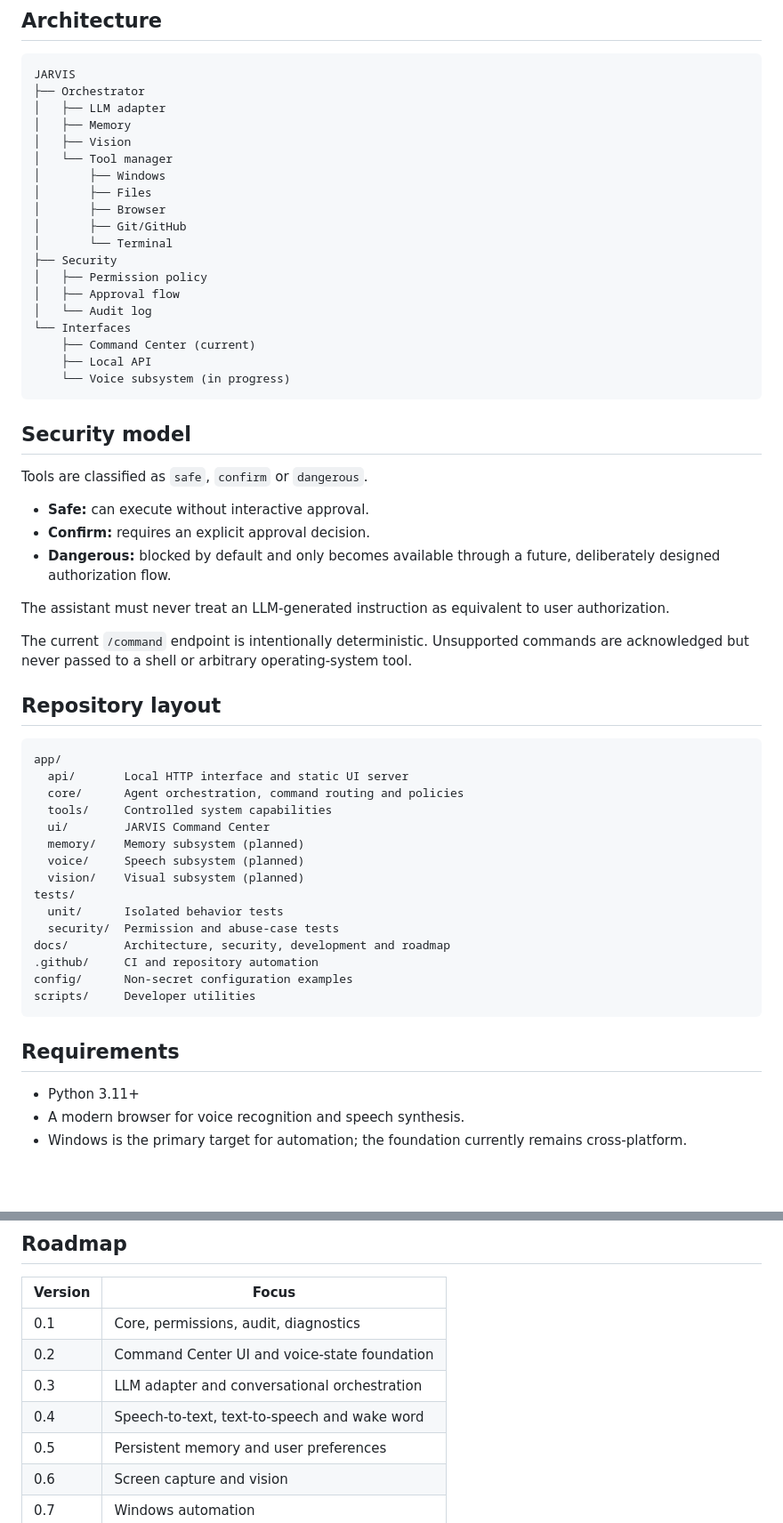
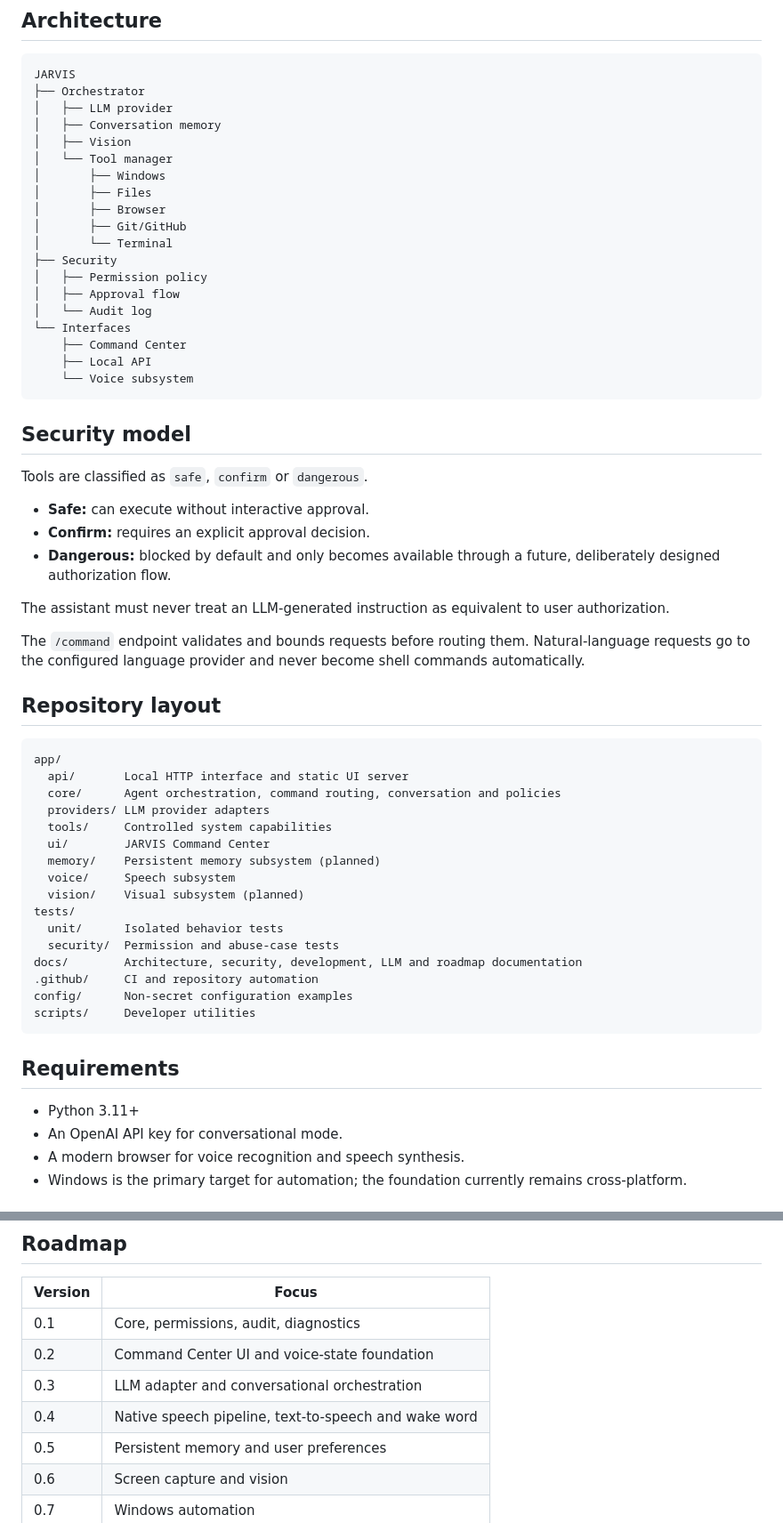
Before and after one commit to AngeloBraga12/Jarvis-, a Markdown page: README.md, 2 parts joined by grey strips. Shown at 89% size. Rendered like a GitHub page; blank space fills up the shorter version.

Commit message:
docs(readme): document conversational core and LLM setup

````diff
--- a/README.md
+++ b/README.md
@@ -37,8 +61,8 @@ The Command Center is designed to feel like a real desktop assistant rather than
 ```text
 JARVIS
 ├── Orchestrator
-│   ├── LLM adapter
-│   ├── Memory
+│   ├── LLM provider
+│   ├── Conversation memory
 │   ├── Vision
 │   └── Tool manager
 │       ├── Windows
@@ -51,9 +75,9 @@ JARVIS
 │   ├── Approval flow
 │   └── Audit log
 └── Interfaces
-    ├── Command Center (current)
+    ├── Command Center
     ├── Local API
-    └── Voice subsystem (in progress)
+    └── Voice subsystem
 ```
 
 ## Security model
@@ -66,23 +90,24 @@ Tools are classified as `safe`, `confirm` or `dangerous`.
 
 The assistant must never treat an LLM-generated instruction as equivalent to user authorization.
 
-The current `/command` endpoint is intentionally deterministic. Unsupported commands are acknowledged but never passed to a shell or arbitrary operating-system tool.
+The `/command` endpoint validates and bounds requests before routing them. Natural-language requests go to the configured language provider and never become shell commands automatically.
 
 ## Repository layout
 
 ```text
 app/
   api/       Local HTTP interface and static UI server
-  core/      Agent orchestration, command routing and policies
+  core/      Agent orchestration, command routing, conversation and policies
+  providers/ LLM provider adapters
   tools/     Controlled system capabilities
   ui/        JARVIS Command Center
-  memory/    Memory subsystem (planned)
-  voice/     Speech subsystem (planned)
+  memory/    Persistent memory subsystem (planned)
+  voice/     Speech subsystem
   vision/    Visual subsystem (planned)
 tests/
   unit/      Isolated behavior tests
   security/  Permission and abuse-case tests
-docs/        Architecture, security, development and roadmap
+docs/        Architecture, security, development, LLM and roadmap documentation
 .github/     CI and repository automation
 config/      Non-secret configuration examples
 scripts/     Developer utilities
@@ -91,6 +116,7 @@ scripts/     Developer utilities
 ## Requirements
 
 - Python 3.11+
+- An OpenAI API key for conversational mode.
 - A modern browser for voice recognition and speech synthesis.
 - Windows is the primary target for automation; the foundation currently remains cross-platform.
 
@@ -128,7 +154,7 @@ Voice input requires microphone permission in the browser. The microphone stream
 | 0.1 | Core, permissions, audit, diagnostics |
 | 0.2 | Command Center UI and voice-state foundation |
 | 0.3 | LLM adapter and conversational orchestration |
-| 0.4 | Speech-to-text, text-to-speech and wake word |
+| 0.4 | Native speech pipeline, text-to-speech and wake word |
 | 0.5 | Persistent memory and user preferences |
 | 0.6 | Screen capture and vision |
 | 0.7 | Windows automation |
````
Also changed, not shown: other parts of README.md (+28 -3 lines).
